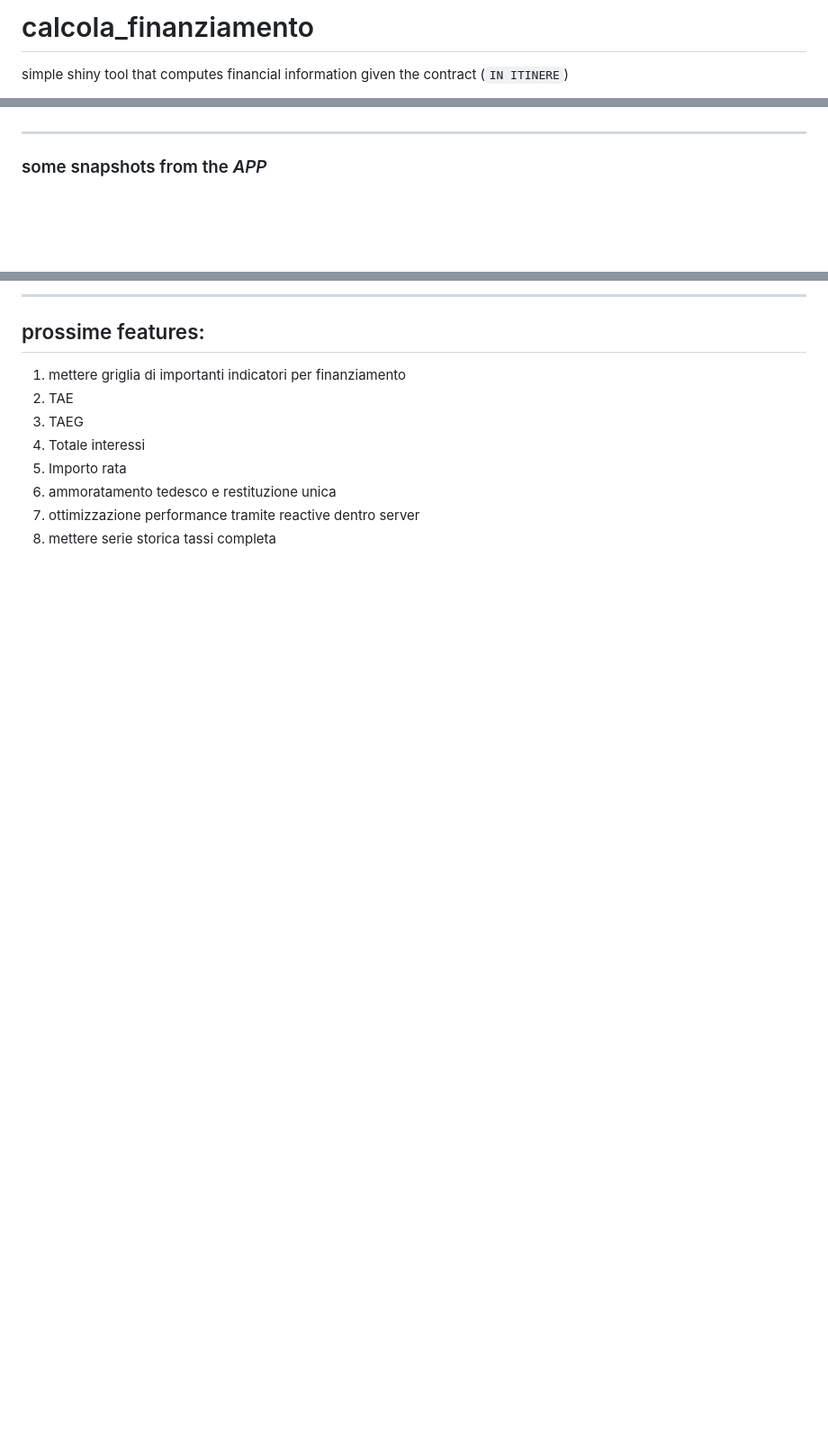
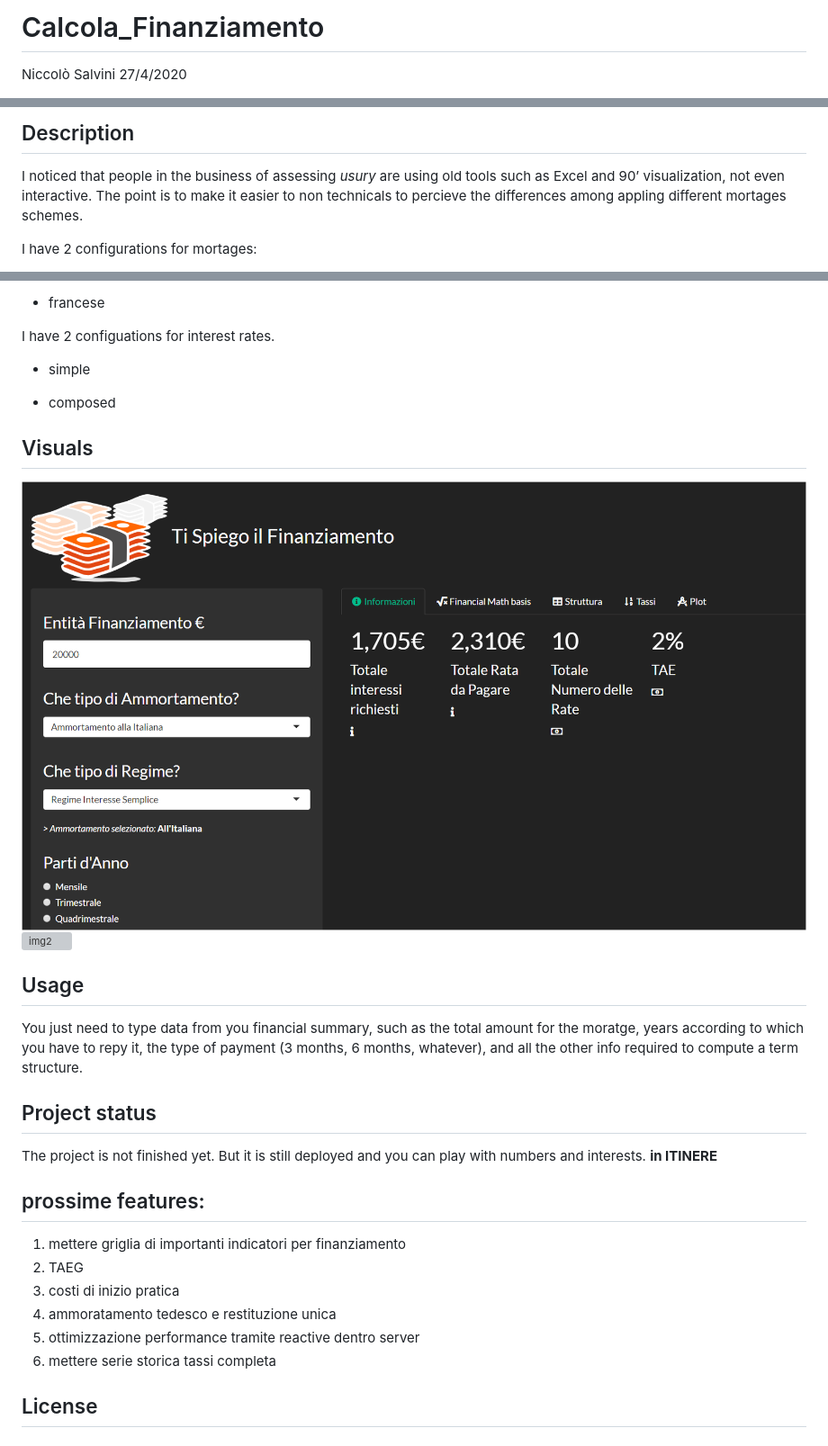
Before and after one commit to NiccoloSalvini/calcola_finanziamento, a Markdown page: README.md, 3 parts joined by grey strips. Shown: that part at 90% size. GitHub-like rendering; pictures changed too: imgRmd/img1.PNG (added); blank space fills up the shorter version; grey boxes are pictures that could not be loaded.

```diff
--- a/README.md
+++ b/README.md
@@ -1,3 +1,5 @@
-# calcola_finanziamento
-simple shiny tool that computes financial information given the contract (`IN ITINERE`)
+Calcola\_Finanziamento
+================
+Niccolò Salvini
+27/4/2020
 
@@ -10,6 +12,10 @@ deployment happens
 
+## Description
 
-------
+I noticed that people in the business of assessing *usury* are using old
+tools such as Excel and 90’ visualization, not even interactive. The
+point is to make it easier to non technicals to percieve the differences
+among appling different mortages schemes.
 
-### some snapshots from the _APP_
+I have 2 configurations for mortages:
 
@@ -23,13 +23,35 @@ deployment happens
 
-----
+  - francese
+
+I have 2 configuations for interest rates.
+
+  - simple
+
+  - composed
+
+## Visuals
+
+![img1](imgRmd/img1.PNG) ![img2](imgRmd/img2.gif)
+
+## Usage
+
+You just need to type data from you financial summary, such as the total
+amount for the moratge, years according to which you have to repy it,
+the type of payment (3 months, 6 months, whatever), and all the other
+info required to compute a term structure.
+
+## Project status
+
+The project is not finished yet. But it is still deployed and you can
+play with numbers and interests. **in ITINERE**
 
 ## prossime features:
 
-1. mettere griglia di importanti indicatori per finanziamento
-  1. TAE
-  2. TAEG
-  3. Totale interessi
-  4. Importo rata
-2. ammoratamento tedesco e restituzione unica
-3. ottimizzazione performance tramite reactive dentro server
-4. mettere serie storica tassi completa
+1.  mettere griglia di importanti indicatori per finanziamento
+2.  TAEG
+3.  costi di inizio pratica
+4.  ammoratamento tedesco e restituzione unica
+5.  ottimizzazione performance tramite reactive dentro server
+6.  mettere serie storica tassi completa
+
+## License
```
Also changed, not shown: other parts of README.md (+5 -11 lines), 3 other files.
